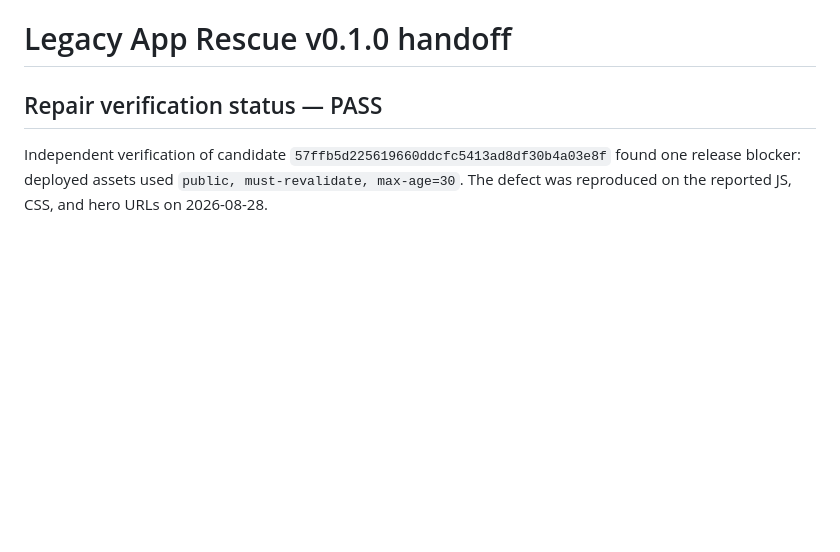
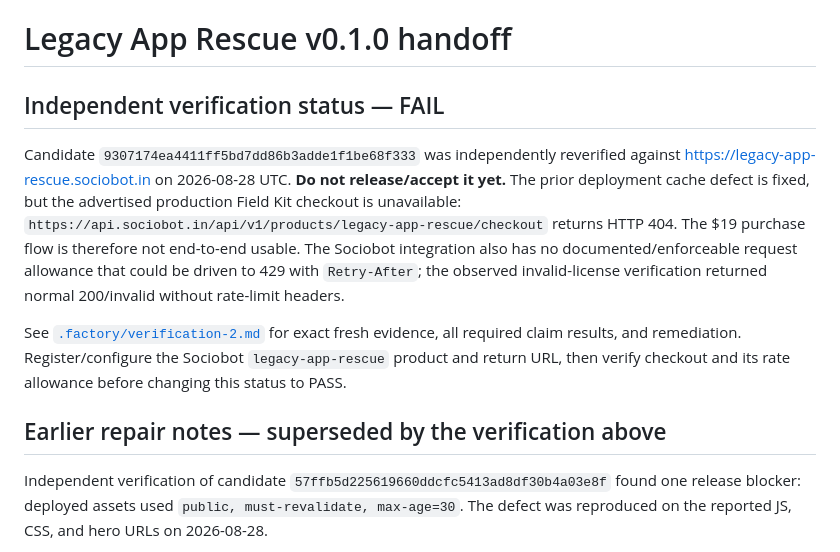
Before and after one commit to B-Divyesh/sf-legacy-app-rescue, a Markdown page: .factory/handoff.md, the part around the change. Drawn GitHub-style; blank space fills up the shorter version.

Commit message:
docs: record independent verification failure

```diff
--- a/.factory/handoff.md
+++ b/.factory/handoff.md
@@ -1,6 +1,12 @@
 # Legacy App Rescue v0.1.0 handoff
 
-## Repair verification status — PASS
+## Independent verification status — FAIL
+
+Candidate `9307174ea4411ff5bd7dd86b3adde1f1be68f333` was independently reverified against <https://legacy-app-rescue.sociobot.in> on 2026-08-28 UTC. **Do not release/accept it yet.** The prior deployment cache defect is fixed, but the advertised production Field Kit checkout is unavailable: `https://api.sociobot.in/api/v1/products/legacy-app-rescue/checkout` returns HTTP 404. The $19 purchase flow is therefore not end-to-end usable. The Sociobot integration also has no documented/enforceable request allowance that could be driven to 429 with `Retry-After`; the observed invalid-license verification returned normal 200/invalid without rate-limit headers.
+
+See [`.factory/verification-2.md`](verification-2.md) for exact fresh evidence, all required claim results, and remediation. Register/configure the Sociobot `legacy-app-rescue` product and return URL, then verify checkout and its rate allowance before changing this status to PASS.
+
+## Earlier repair notes — superseded by the verification above
 
 Independent verification of candidate `57ffb5d225619660ddcfc5413ad8df30b4a03e8f` found one release blocker: deployed assets used `public, must-revalidate, max-age=30`. The defect was reproduced on the reported JS, CSS, and hero URLs on 2026-08-28.
 
```
Also changed, not shown: .factory/verification-2.md (added, +70 -0 lines).
